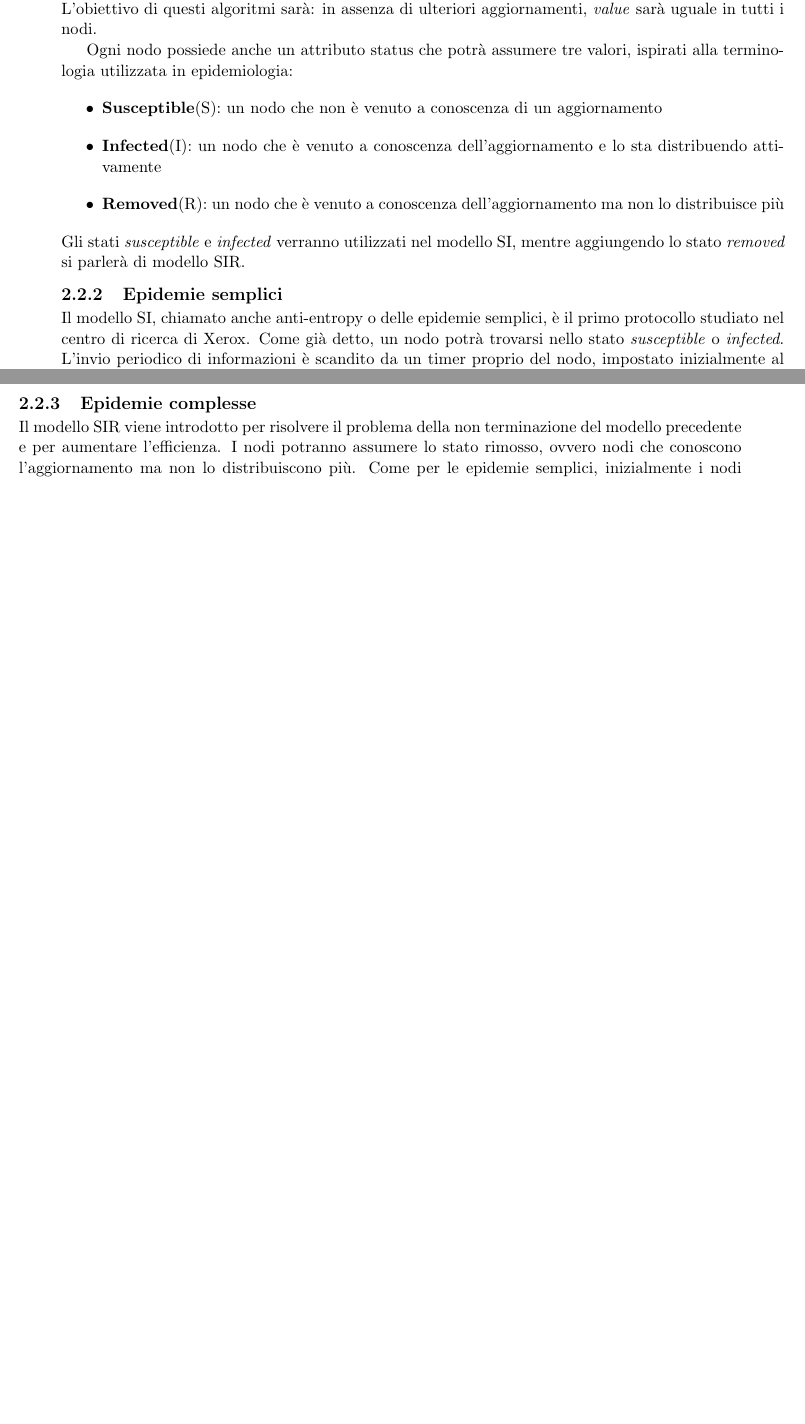
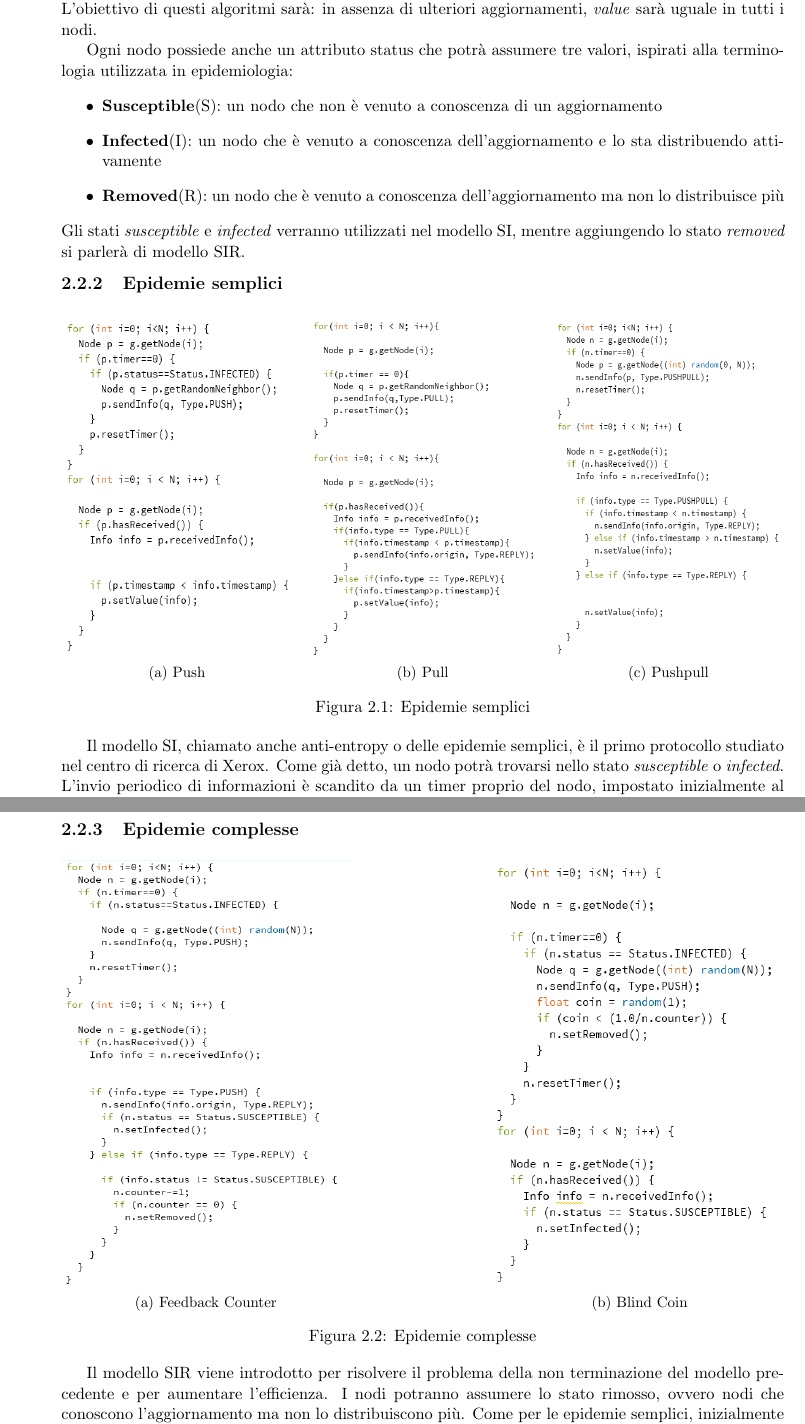
Before and after one commit to ainter21/tesi, a LaTeX thesis (giust_alberto_informatica_20182019.tex, which reads capitolo2.tex): two parts of pages 7 and 8 of 19 before the commit and two parts of pages 7 and 9 of 20 after it, joined at a grey line, cut so that both start at the same text, the shorter picture padded with empty space. Compiled offline with pdfLaTeX.

Commit message:
Add imges

```diff
--- a/capitolo2.tex
+++ b/capitolo2.tex
@@ -21,6 +21,23 @@ Ogni nodo possiede anche un attributo status che potrà assumere tre valori, isp
 \end{itemize}
 Gli stati \textit{susceptible} e \textit{infected} verranno utilizzati nel modello SI, mentre aggiungendo lo stato \textit{removed} si parlerà di modello SIR.
 \subsection{Epidemie semplici}
+
+\begin{figure}[!htb]
+    \begin{subfigure}{0.32\textwidth}
+      \includegraphics[width=\linewidth,height=8cm]{push-code.png}
+      \caption{Push}\label{fig:push_code}
+    \end{subfigure}\hfill
+    \begin{subfigure}{0.32\textwidth}
+      \includegraphics[width=\linewidth, height=8cm]{pull-code.png}
+      \caption{Pull}\label{fig:pull_code}
+    \end{subfigure}\hfill
+    \begin{subfigure}{0.32\textwidth}
+      \includegraphics[width=\linewidth, height=8cm]{pushpull-code.png}
+      \caption{Pushpull}\label{fig:pushpull_code}
+    \end{subfigure}
+    \caption{Epidemie semplici}
+    \label{fig:simple_epidemics}
+    \end{figure}
 Il modello SI, chiamato anche anti-entropy o delle epidemie semplici, è il primo protocollo studiato nel centro di ricerca di Xerox. Come già detto, un nodo potrà trovarsi nello stato \textit{susceptible} o \textit{infected}. L'invio periodico di informazioni è scandito da un timer proprio del nodo, impostato inizialmente al valore $\Delta$. Quando il timer scende a zero, il nodo invia il messaggio secondo lo stile scelto ed imposta nuovamente il timer. È interessante notare ogni nodo esegue queste operazioni una sola volta per round.
 
 Nel documento originale vengono esposti e studiati tre stili per il modello SI, che cambiano il modo in cui i componenti della rete comunicano e risolvono le differenze.
@@ -53,6 +70,18 @@ La soluzione migliore proposta si basa su una combinazione dei due stili precede
 Riassumendo, il modello SI è efficace in quanto permette di distribuire su tutta la rete un aggiornamento, in quanto un nodo infetto continuerà (idealmente per sempre) ad inviare o ricevere messaggi. Nonostante ciò questo può rivelarsi un peso non indifferente per la rete in quanto questo modello prevede l’invio del database completo all’interno del messaggio e non il singolo aggiornamento. Se gli aggiornamenti in una rete sono rari, la maggior parte dei messaggi diventa inutile, perché i nodi continueranno a contattarne altri che già sono a conoscenza  dell’aggiornamento.
 \subsection{Epidemie complesse}
 
+\begin{figure}[!htb]
+    \begin{subfigure}{0.40\textwidth}
+      \includegraphics[width=\linewidth,height=10cm]{feedback-counter-code.png}
+      \caption{Feedback Counter}\label{fig:feedback_counter_code}
+    \end{subfigure}\hfill
+    \begin{subfigure}{0.40\textwidth}
+      \includegraphics[width=\linewidth, height=10cm]{blind-coin-code.png}
+      \caption{Blind Coin}\label{fig:blind_coin_code}
+    \end{subfigure}\hfill
+    \caption{Epidemie complesse}
+    \label{fig:simple_epidemics}
+    \end{figure}
 Il modello SIR viene introdotto per risolvere il problema della non terminazione del modello precedente e per aumentare l’efficienza. I nodi potranno assumere lo stato rimosso, ovvero nodi che conoscono l’aggiornamento ma non lo distribuiscono più.
 Come per le epidemie semplici, inizialmente i nodi sono tutti suscettibili: quando uno di questi viene a conoscenza di un aggiornamento, diventa infetto ed incomincia ad inviare messaggi agli altri nodi. Eventualmente questi nodi potranno “perdere” interesse nel distribuire il proprio aggiornamento, cambiando così il suo stato in rimosso.
 Quando nella rete non ci sarà più nessun nodo infetto, l’algoritmo termina.
```
Also changed, not shown: capitolo1.tex (+1 -1 lines), capitolo3.tex (+20 -4 lines), giust_alberto_informatica_20182019.pdf, images/blind-coin-code.png (added), images/feedback-counter-code.png (added), images/feedback-counter.png (added), images/pull-code.png (added), images/pull.png (added), images/push-code.png (added), images/pushpull-code.png (added).
